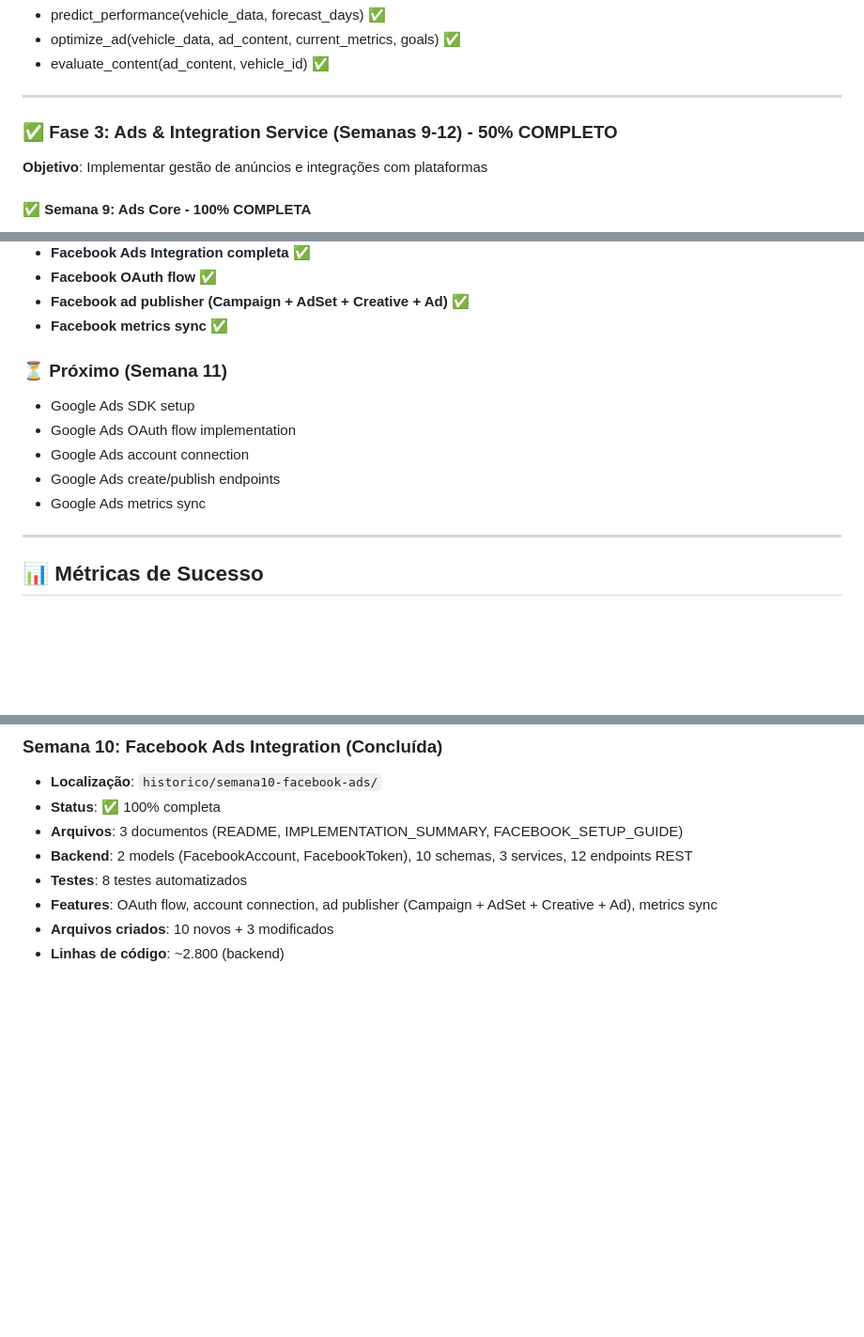
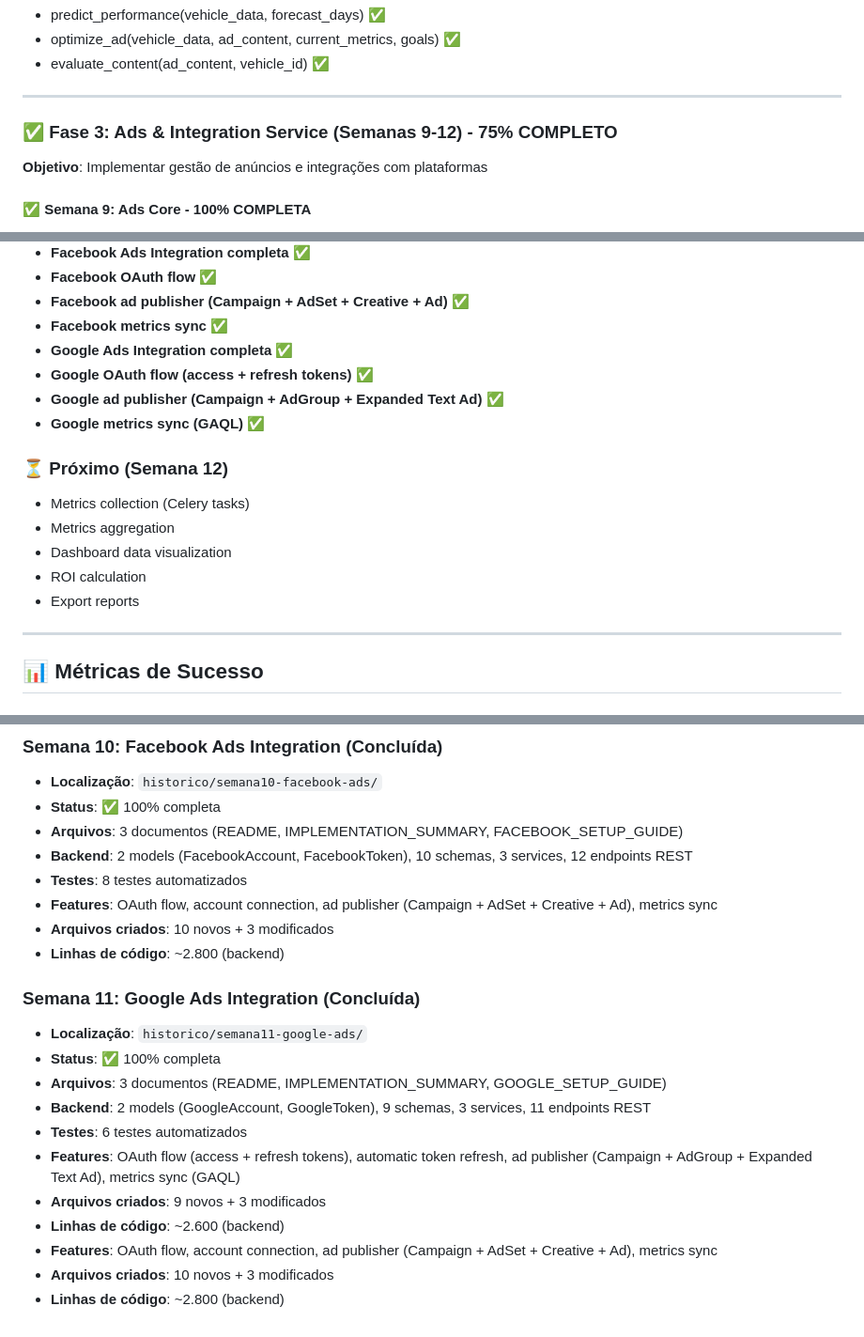
Before and after one commit to alyssonzanchi/adauto-ai, a Markdown page: PROGRESSO_ATUAL.md, 3 parts joined by grey strips. Shown at 94% size. GitHub-like rendering; blank space fills up the shorter version.

```diff
--- a/PROGRESSO_ATUAL.md
+++ b/PROGRESSO_ATUAL.md
@@ -225,7 +225,7 @@
 
 ---
 
-### ✅ Fase 3: Ads & Integration Service (Semanas 9-12) - 50% COMPLETO
+### ✅ Fase 3: Ads & Integration Service (Semanas 9-12) - 75% COMPLETO
 
 **Objetivo**: Implementar gestão de anúncios e integrações com plataformas
 
@@ -416,13 +454,17 @@ car-ads-system/historico/dia2/
 - **Facebook OAuth flow** ✅
 - **Facebook ad publisher (Campaign + AdSet + Creative + Ad)** ✅
 - **Facebook metrics sync** ✅
+- **Google Ads Integration completa** ✅
+- **Google OAuth flow (access + refresh tokens)** ✅
+- **Google ad publisher (Campaign + AdGroup + Expanded Text Ad)** ✅
+- **Google metrics sync (GAQL)** ✅
 
-### ⏳ Próximo (Semana 11)
-- Google Ads SDK setup
-- Google Ads OAuth flow implementation
-- Google Ads account connection
-- Google Ads create/publish endpoints
-- Google Ads metrics sync
+### ⏳ Próximo (Semana 12)
+- Metrics collection (Celery tasks)
+- Metrics aggregation
+- Dashboard data visualization
+- ROI calculation
+- Export reports
 
 ---
 
@@ -560,3 +602,16 @@ car-ads-system/historico/dia2/
 - **Features**: OAuth flow, account connection, ad publisher (Campaign + AdSet + Creative + Ad), metrics sync
 - **Arquivos criados**: 10 novos + 3 modificados
 - **Linhas de código**: ~2.800 (backend)
+
+### Semana 11: Google Ads Integration (Concluída)
+- **Localização**: `historico/semana11-google-ads/`
+- **Status**: ✅ 100% completa
+- **Arquivos**: 3 documentos (README, IMPLEMENTATION_SUMMARY, GOOGLE_SETUP_GUIDE)
+- **Backend**: 2 models (GoogleAccount, GoogleToken), 9 schemas, 3 services, 11 endpoints REST
+- **Testes**: 6 testes automatizados
+- **Features**: OAuth flow (access + refresh tokens), automatic token refresh, ad publisher (Campaign + AdGroup + Expanded Text Ad), metrics sync (GAQL)
+- **Arquivos criados**: 9 novos + 3 modificados
+- **Linhas de código**: ~2.600 (backend)
+- **Features**: OAuth flow, account connection, ad publisher (Campaign + AdSet + Creative + Ad), metrics sync
+- **Arquivos criados**: 10 novos + 3 modificados
+- **Linhas de código**: ~2.800 (backend)
```
Also changed, not shown: other parts of PROGRESSO_ATUAL.md (+50 -12 lines), docs/referencias/roadmap.md (+38 -14 lines).
